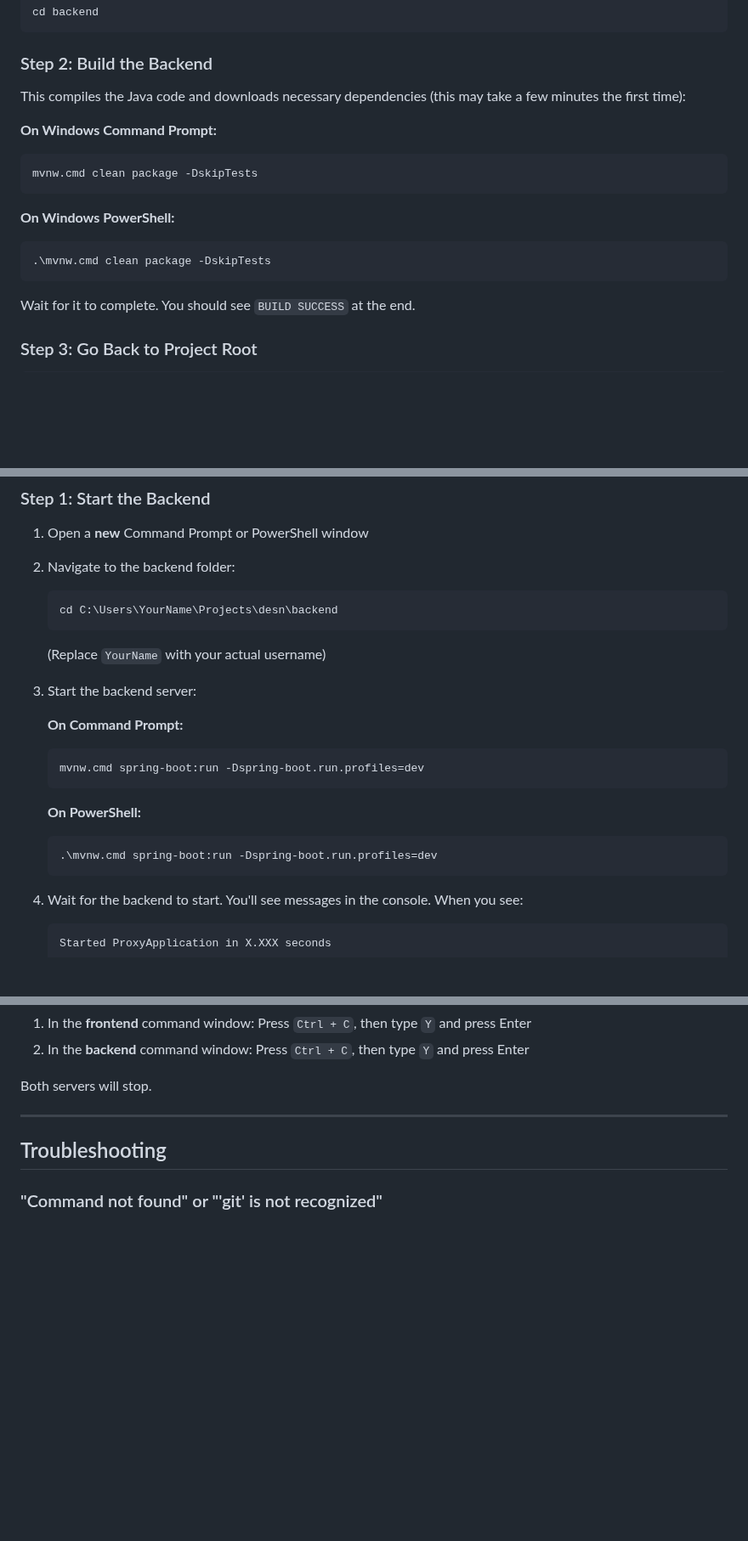
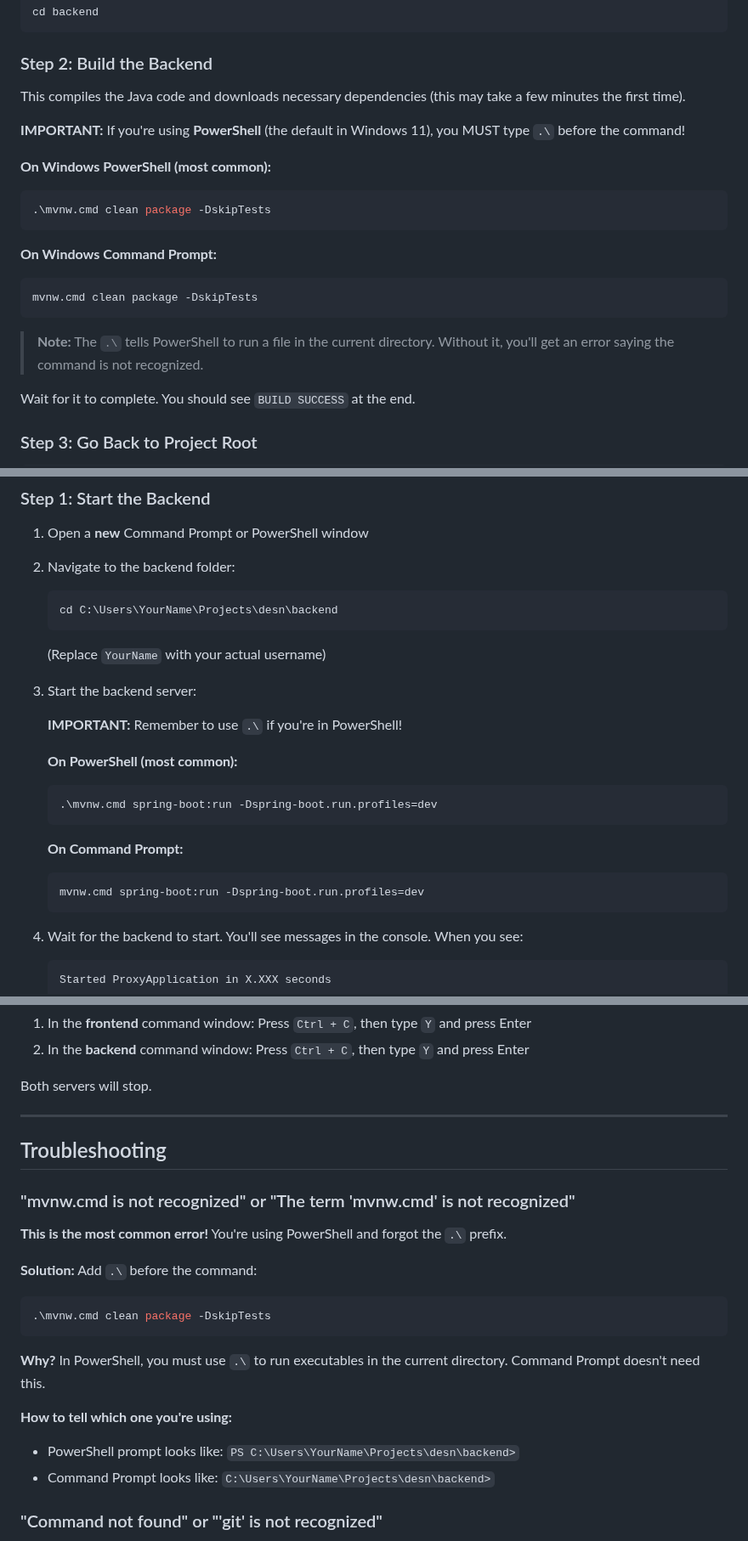
Before and after one commit to JordisGithub/desn, a Markdown page: SETUP_GUIDE.md, 3 parts joined by grey strips. Shown at 85% size. Rendered like a GitHub page; blank space fills up the shorter version.

Commit message:
Improve setup guide: Emphasize PowerShell .\ prefix and add common error troubleshooting

````diff
--- a/SETUP_GUIDE.md
+++ b/SETUP_GUIDE.md
@@ -120,19 +120,23 @@ cd backend
 
 ### Step 2: Build the Backend
 
-This compiles the Java code and downloads necessary dependencies (this may take a few minutes the first time):
+This compiles the Java code and downloads necessary dependencies (this may take a few minutes the first time).
+
+**IMPORTANT:** If you're using **PowerShell** (the default in Windows 11), you MUST type `.\` before the command!
+
+**On Windows PowerShell (most common):**
+
+```powershell
+.\mvnw.cmd clean package -DskipTests
+```
 
 **On Windows Command Prompt:**
 
-```
+```cmd
 mvnw.cmd clean package -DskipTests
 ```
 
-**On Windows PowerShell:**
-
-```
-.\mvnw.cmd clean package -DskipTests
-```
+> **Note:** The `.\` tells PowerShell to run a file in the current directory. Without it, you'll get an error saying the command is not recognized.
 
 Wait for it to complete. You should see `BUILD SUCCESS` at the end.
 
@@ -179,16 +183,18 @@ You'll need **TWO** separate command windows - one for backend, one for frontend
 
 3. Start the backend server:
 
+   **IMPORTANT:** Remember to use `.\` if you're in PowerShell!
+
+   **On PowerShell (most common):**
+
+   ```powershell
+   .\mvnw.cmd spring-boot:run -Dspring-boot.run.profiles=dev
+   ```
+
    **On Command Prompt:**
 
-   ```
+   ```cmd
    mvnw.cmd spring-boot:run -Dspring-boot.run.profiles=dev
-   ```
-
-   **On PowerShell:**
-
-   ```
-   .\mvnw.cmd spring-boot:run -Dspring-boot.run.profiles=dev
    ```
 
 4. Wait for the backend to start. You'll see messages in the console. When you see:
@@ -277,6 +283,22 @@ Both servers will stop.
 
 ## Troubleshooting
 
+### "mvnw.cmd is not recognized" or "The term 'mvnw.cmd' is not recognized"
+
+**This is the most common error!** You're using PowerShell and forgot the `.\` prefix.
+
+**Solution:** Add `.\` before the command:
+
+```powershell
+.\mvnw.cmd clean package -DskipTests
+```
+
+**Why?** In PowerShell, you must use `.\` to run executables in the current directory. Command Prompt doesn't need this.
+
+**How to tell which one you're using:**
+- PowerShell prompt looks like: `PS C:\Users\YourName\Projects\desn\backend>`
+- Command Prompt looks like: `C:\Users\YourName\Projects\desn\backend>`
+
 ### "Command not found" or "'git' is not recognized"
 
 - You need to close and reopen your Command Prompt after installing software
````
Also changed, not shown: other parts of SETUP_GUIDE.md (+12 -1 lines).
